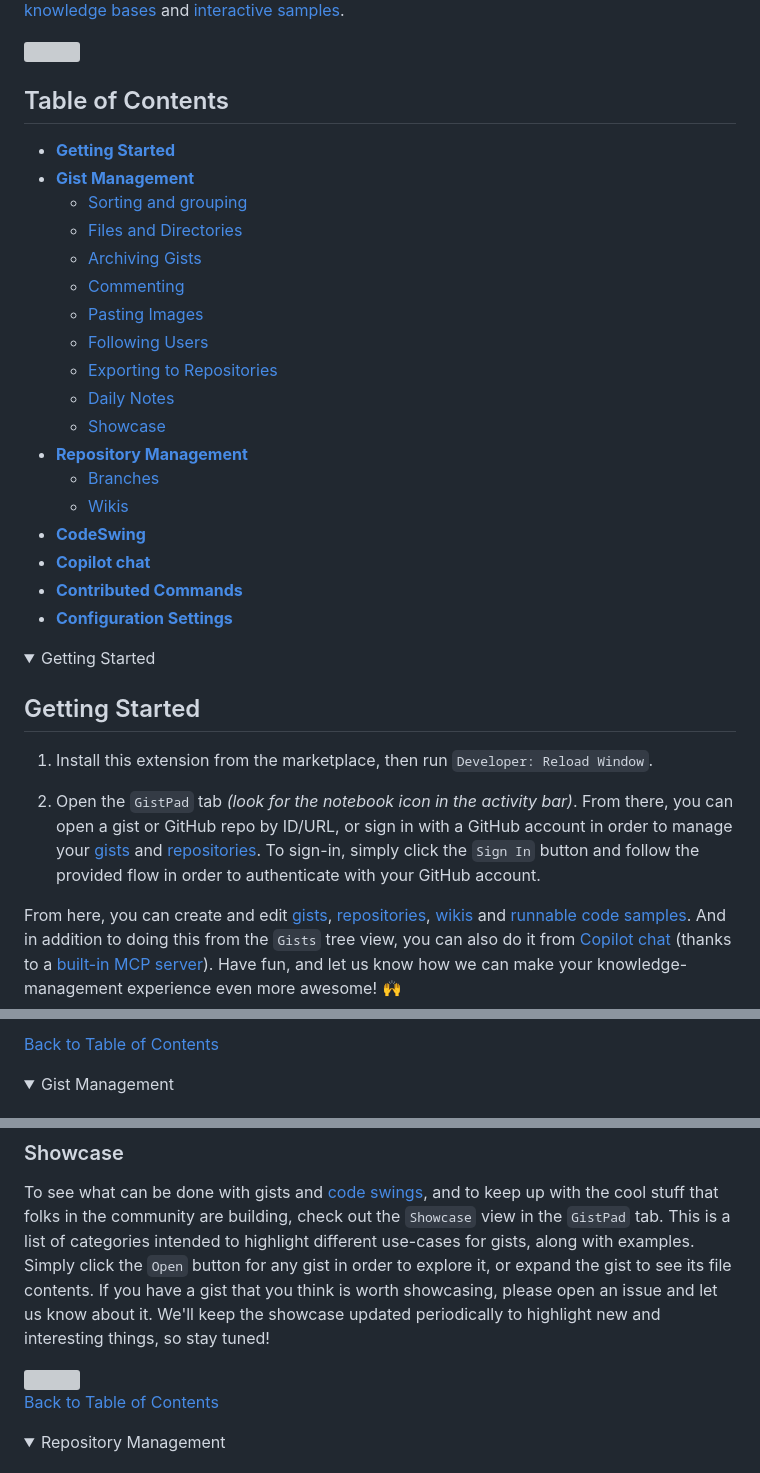
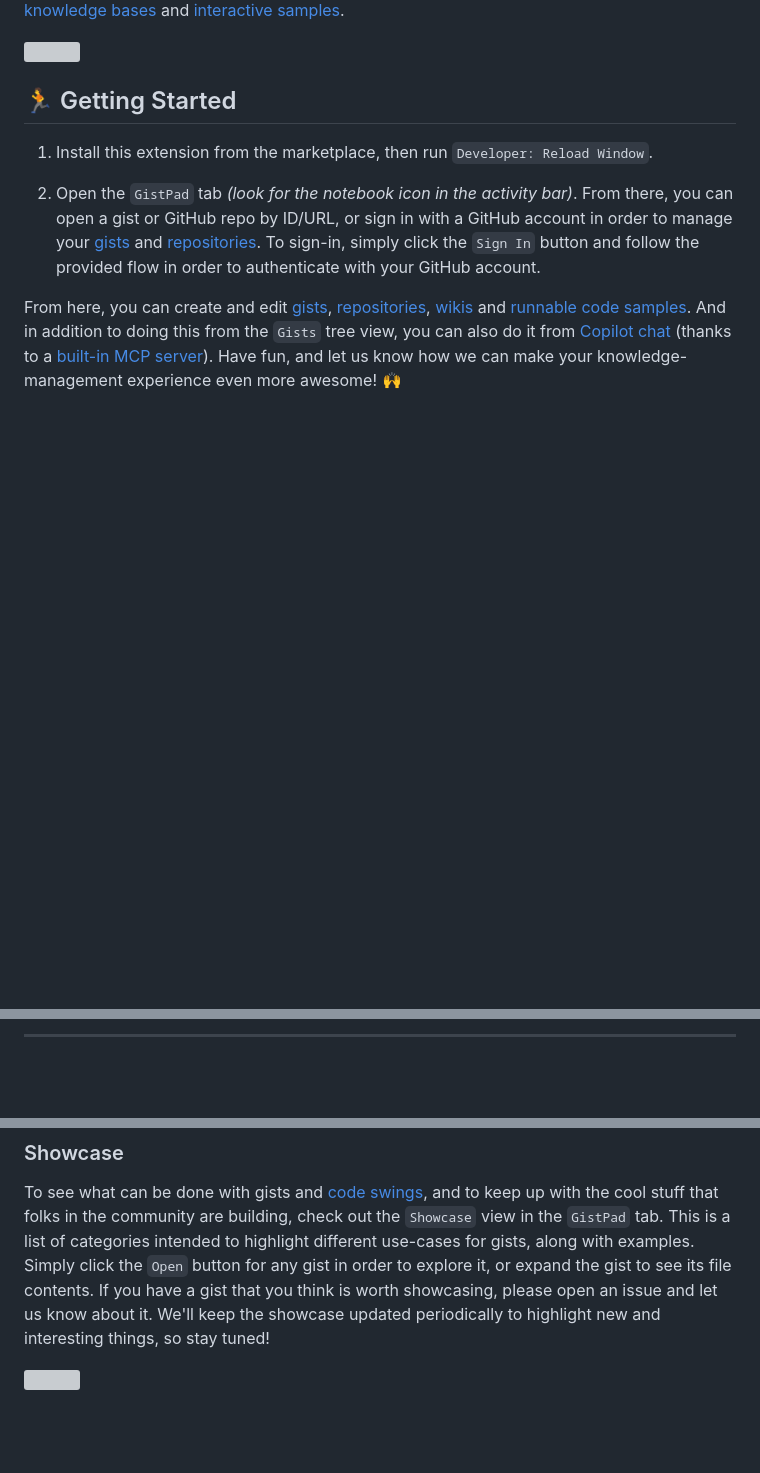
Before and after one commit to lostintangent/gistpad, a Markdown page: README.md, 3 parts joined by grey strips. Rendered like a GitHub page; folded sections open; blank space fills up the shorter version; grey boxes are pictures that could not be loaded.

Commit message:
Open sections by default in the README

```diff
--- a/README.md
+++ b/README.md
@@ -4,31 +4,7 @@ GistPad is a Visual Studio Code extension that allows you to edit GitHub [Gists]
 
 <img src="https://user-images.githubusercontent.com/116461/69910156-96274b80-13fe-11ea-9be4-d801f4e9c377.gif" width="750px" />
 
-## Table of Contents
-
-- **[Getting Started](#getting-started)**
-- **[Gist Management](#gist-management)**
-  - [Sorting and grouping](#sorting-and-grouping)
-  - [Files and Directories](#files-and-directories)
-  - [Archiving Gists](#archiving-gists)
-  - [Commenting](#gist-commenting)
-  - [Pasting Images](#pasting-images)
-  - [Following Users](#following-users)
-  - [Exporting to Repositories](#exporting-to-repositories)
-  - [Daily Notes](#daily-notes)
-  - [Showcase](#showcase)
-- **[Repository Management](#repositories)**
-  - [Branches](#branches)
-  - [Wikis](#wikis)
-- **[CodeSwing](#codeswing)**
-- **[Copilot chat](#copilot-chat)**
-- **[Contributed Commands](#contributed-commands-file-explorer)**
-- **[Configuration Settings](#configuration-settings)**
-
-<details>
-  <summary>Getting Started</summary>
-
-## Getting Started
+## 🏃 Getting Started
 
 1. Install this extension from the marketplace, then run `Developer: Reload Window`.
 
@@ -39,6 +14,3 @@ From here, you can create and edit [gists](#gist-management), [repositories](#re
 
-[Back to Table of Contents](#table-of-contents)
-</details>
-<details>
-  <summary>Gist Management</summary>
+---
 
@@ -145,8 +118,5 @@ To see what can be done with gists and [code swings](#codeswing), and to keep up
 <img width="250px" src="https://user-images.githubusercontent.com/116461/74891549-2c9f4500-533c-11ea-9bbb-c5907d41a589.png" />
 <br>
 
-[Back to Table of Contents](#table-of-contents)
 </details>
-<details>
-  <summary>Repository Management</summary>
 
```
Also changed, not shown: other parts of README.md (+19 -26 lines).
